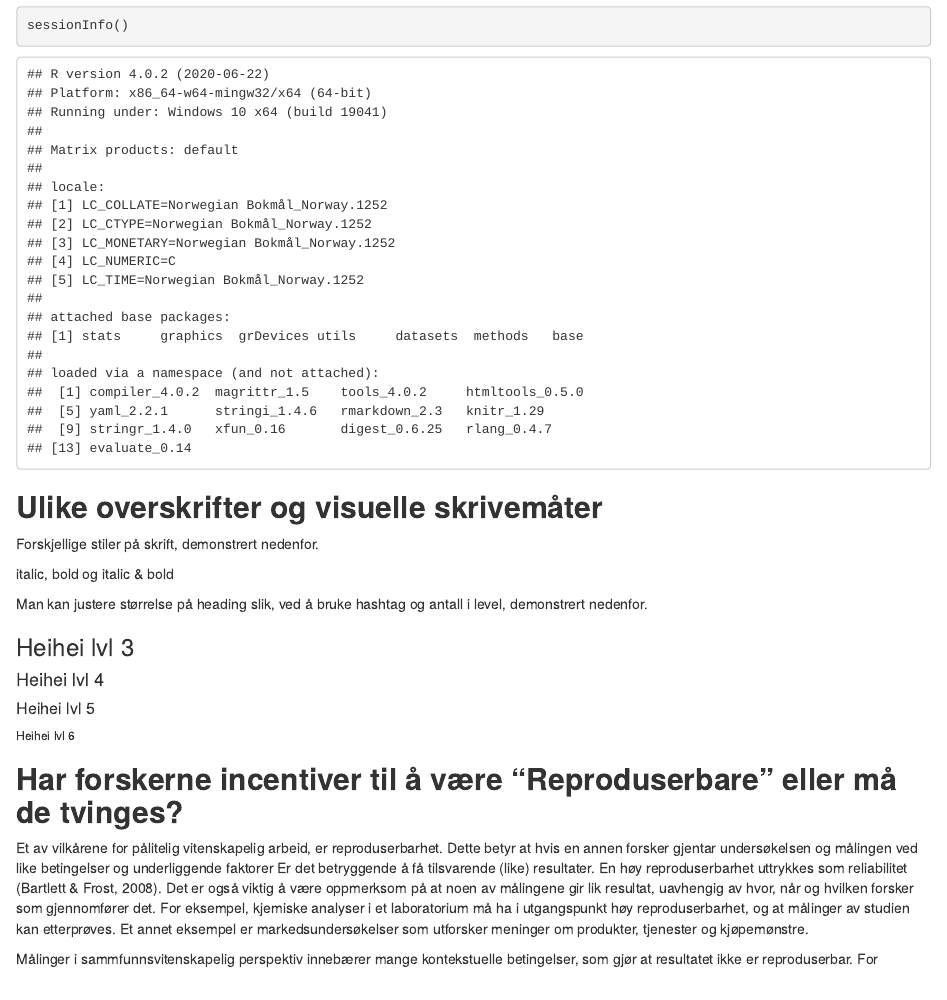
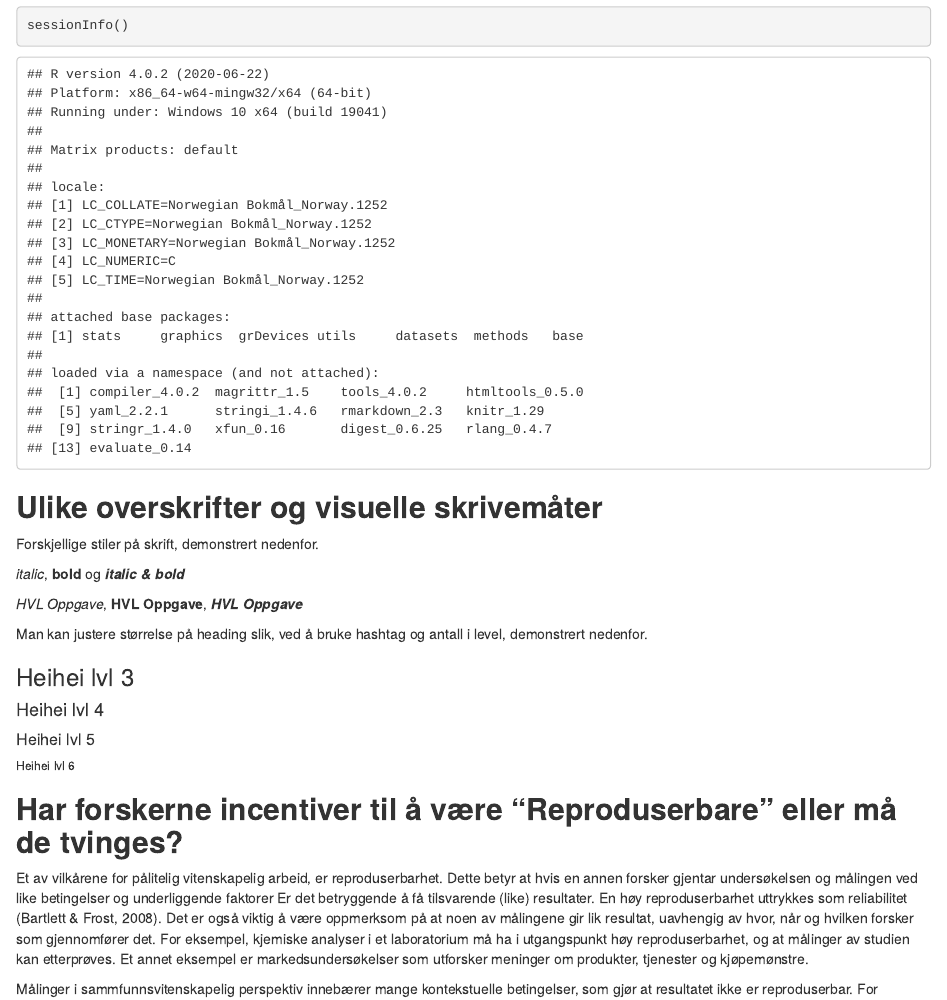
Before and after one commit to aglilleland/git_project, an R Markdown document (ass1.Rmd): the page in a window 1100 px wide, from 3670 px down. The pictures show the output file ass1.html that the author committed with the source, opened offline.

Commit message:
Commit 17. Bra dette

```diff
--- a/ass1.Rmd
+++ b/ass1.Rmd
@@ -101,9 +101,9 @@ sessionInfo()
 
 Forskjellige stiler på skrift, demonstrert nedenfor.
 
-italic, bold og italic & bold
+*italic*, **bold** og ***italic & bold***
 
-
+*HVL Oppgave*, **HVL Oppgave**, ***HVL Oppgave***
 
 Man kan justere størrelse på heading slik, ved å bruke hashtag og antall i level, demonstrert nedenfor.
 
```
Also changed, not shown: ass1.html.
